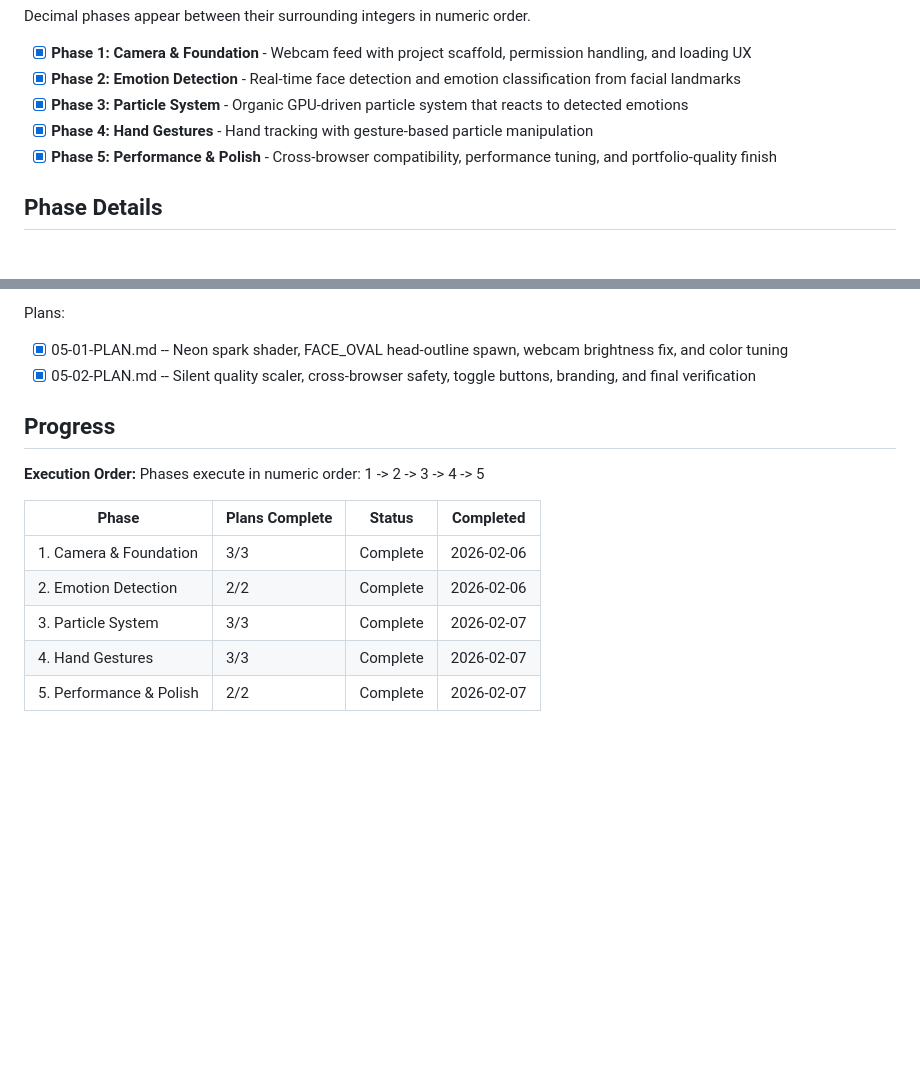
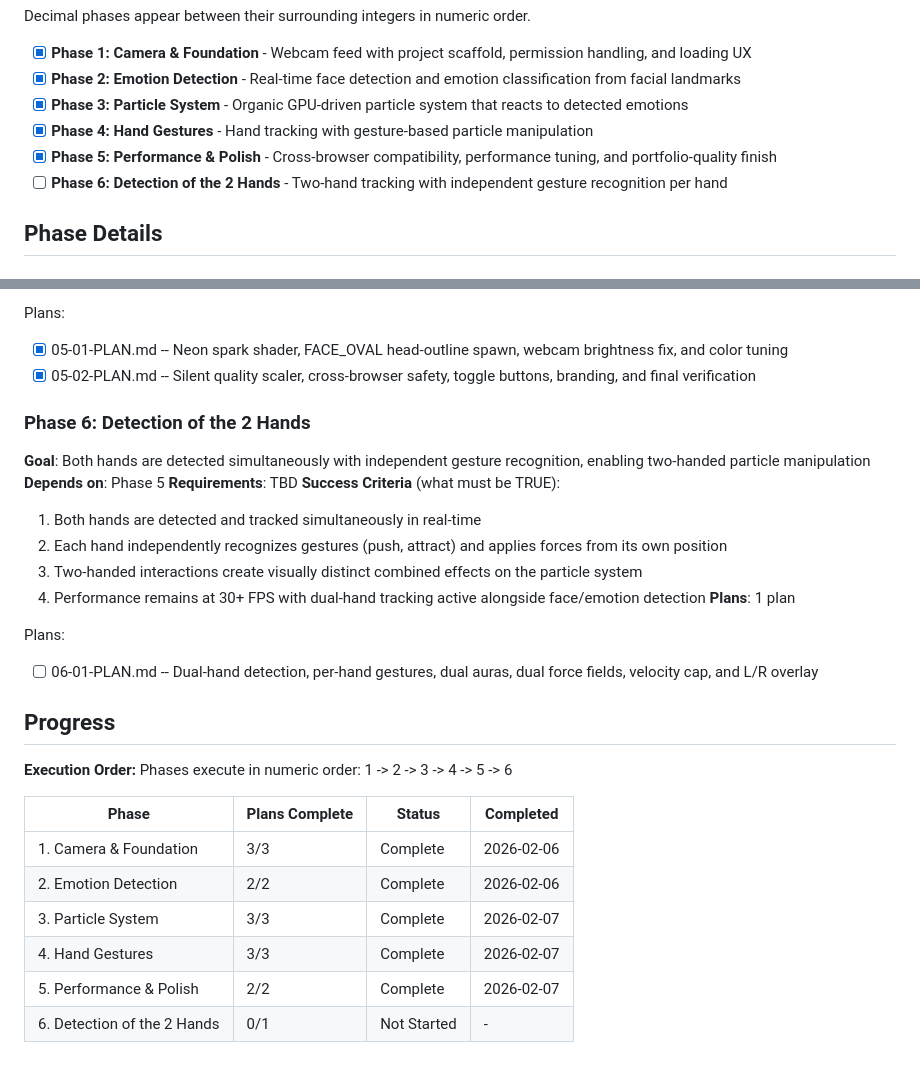
Before and after one commit to JimmyDore/emotion-aura, a Markdown page: .planning/ROADMAP.md, 2 parts joined by grey strips. Drawn GitHub-style; blank space fills up the shorter version.

Commit message:
docs(06): create phase plan
Phase 06: Detection of the 2 Hands
- 1 plan in 1 wave
- 0 parallel, 1 sequential
- Ready for execution

```diff
--- a/.planning/ROADMAP.md
+++ b/.planning/ROADMAP.md
@@ -17,6 +17,7 @@ Decimal phases appear between their surrounding integers in numeric order.
 - [x] **Phase 3: Particle System** - Organic GPU-driven particle system that reacts to detected emotions
 - [x] **Phase 4: Hand Gestures** - Hand tracking with gesture-based particle manipulation
 - [x] **Phase 5: Performance & Polish** - Cross-browser compatibility, performance tuning, and portfolio-quality finish
+- [ ] **Phase 6: Detection of the 2 Hands** - Two-hand tracking with independent gesture recognition per hand
 
 ## Phase Details
 
@@ -100,10 +101,24 @@ Plans:
 - [x] 05-01-PLAN.md -- Neon spark shader, FACE_OVAL head-outline spawn, webcam brightness fix, and color tuning
 - [x] 05-02-PLAN.md -- Silent quality scaler, cross-browser safety, toggle buttons, branding, and final verification
 
+### Phase 6: Detection of the 2 Hands
+**Goal**: Both hands are detected simultaneously with independent gesture recognition, enabling two-handed particle manipulation
+**Depends on**: Phase 5
+**Requirements**: TBD
+**Success Criteria** (what must be TRUE):
+  1. Both hands are detected and tracked simultaneously in real-time
+  2. Each hand independently recognizes gestures (push, attract) and applies forces from its own position
+  3. Two-handed interactions create visually distinct combined effects on the particle system
+  4. Performance remains at 30+ FPS with dual-hand tracking active alongside face/emotion detection
+**Plans**: 1 plan
+
+Plans:
+- [ ] 06-01-PLAN.md -- Dual-hand detection, per-hand gestures, dual auras, dual force fields, velocity cap, and L/R overlay
+
 ## Progress
 
 **Execution Order:**
-Phases execute in numeric order: 1 -> 2 -> 3 -> 4 -> 5
+Phases execute in numeric order: 1 -> 2 -> 3 -> 4 -> 5 -> 6
 
 | Phase | Plans Complete | Status | Completed |
 |-------|----------------|--------|-----------|
@@ -112,3 +127,4 @@ Phases execute in numeric order: 1 -> 2 -> 3 -> 4 -> 5
 | 3. Particle System | 3/3 | Complete | 2026-02-07 |
 | 4. Hand Gestures | 3/3 | Complete | 2026-02-07 |
 | 5. Performance & Polish | 2/2 | Complete | 2026-02-07 |
+| 6. Detection of the 2 Hands | 0/1 | Not Started | - |
```
Also changed, not shown: 1 other file.
